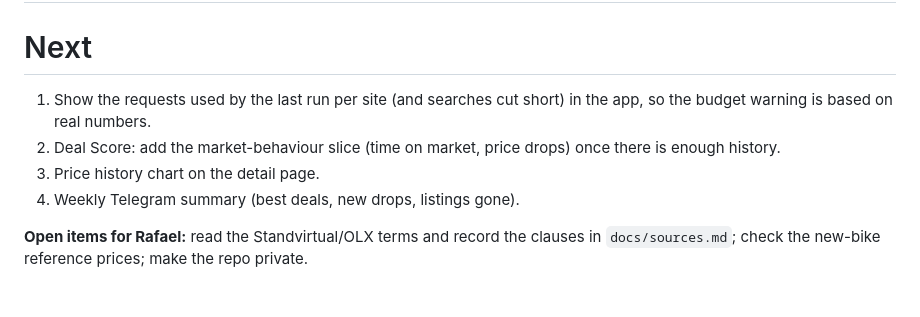
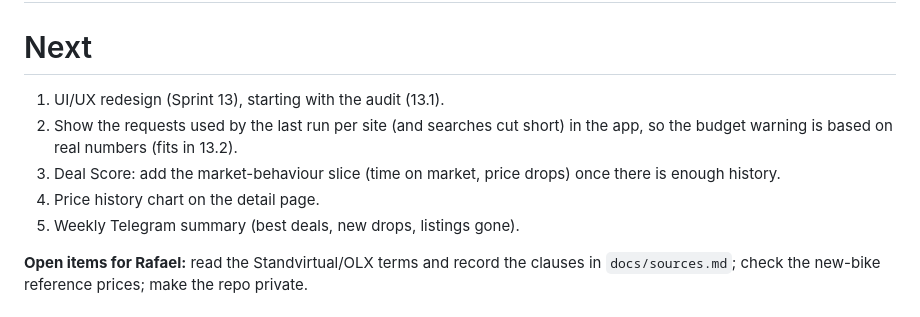
Before and after one commit to rafaelfaria1323/motorcycle-deal-tracker, a Markdown page: docs/roadmap.status.md, the part around one of its changes. GitHub-like rendering.

```diff
--- a/docs/roadmap.status.md
+++ b/docs/roadmap.status.md
@@ -181,10 +216,11 @@ Do not implement several unrelated features at once.
 
 # Next
 
-1. Show the requests used by the last run per site (and searches cut short) in the app, so the budget warning is based on real numbers.
-2. Deal Score: add the market-behaviour slice (time on market, price drops) once there is enough history.
-3. Price history chart on the detail page.
-4. Weekly Telegram summary (best deals, new drops, listings gone).
+1. UI/UX redesign (Sprint 13), starting with the audit (13.1).
+2. Show the requests used by the last run per site (and searches cut short) in the app, so the budget warning is based on real numbers (fits in 13.2).
+3. Deal Score: add the market-behaviour slice (time on market, price drops) once there is enough history.
+4. Price history chart on the detail page.
+5. Weekly Telegram summary (best deals, new drops, listings gone).
 
 **Open items for Rafael:** read the Standvirtual/OLX terms and record the clauses in `docs/sources.md`; check the new-bike reference prices; make the repo private.
 
```
Also changed, not shown: other parts of docs/roadmap.status.md (+35 -0 lines), docs/concept.status.md (+1 -1 lines).
